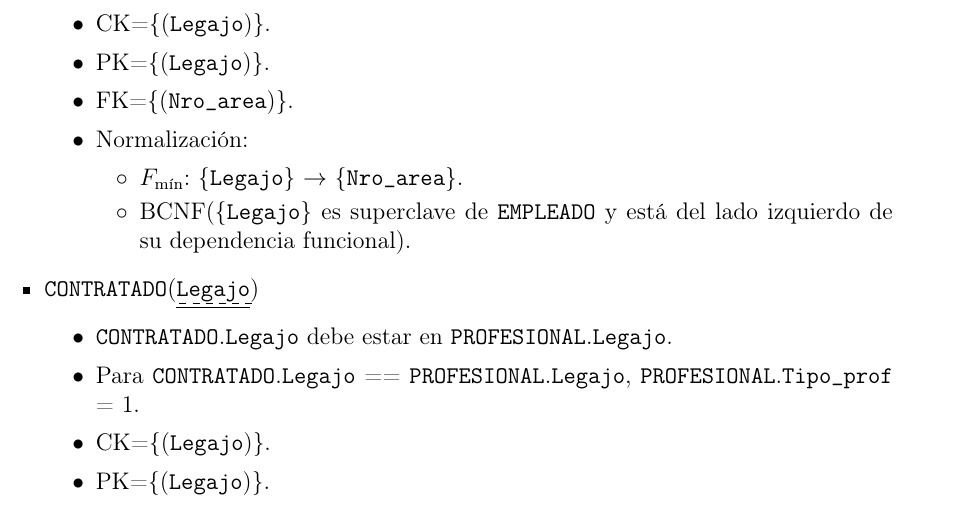
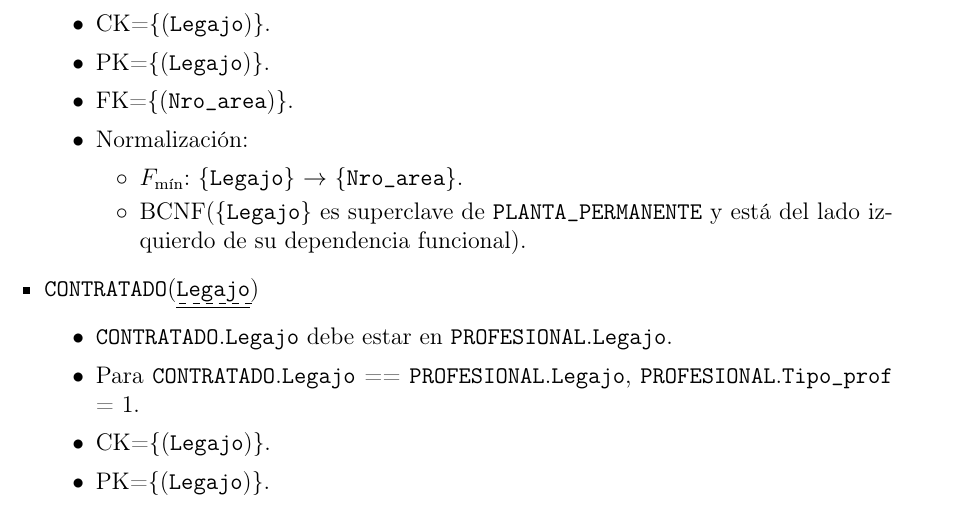
Before and after one commit to nmontesoro/latex-report, a LaTeX document (main.tex, which reads er.tex): part of page 9 of 13, cut so that both start at the same text. Compiled offline with pdfLaTeX.

Commit message:
Corrijo PLANTA_PERMANENTE

```diff
--- a/er.tex
+++ b/er.tex
@@ -172,8 +172,8 @@ Las restricciones sobre el esquema de la fig. \ref{fig:der} son las siguientes:
                     \begin{itemize}
                         \item \fmin{\att{legajo}}{\att{nro\_area}}.
                         \item BCNF(\{\att{legajo}\} es superclave de
-                            \ent{empleado} y está del lado izquierdo de su
-                            dependencia funcional).
+                            \ent{planta\_permanente} y está del lado izquierdo
+                            de su dependencia funcional).
                     \end{itemize}
             \end{itemize}
 
```
